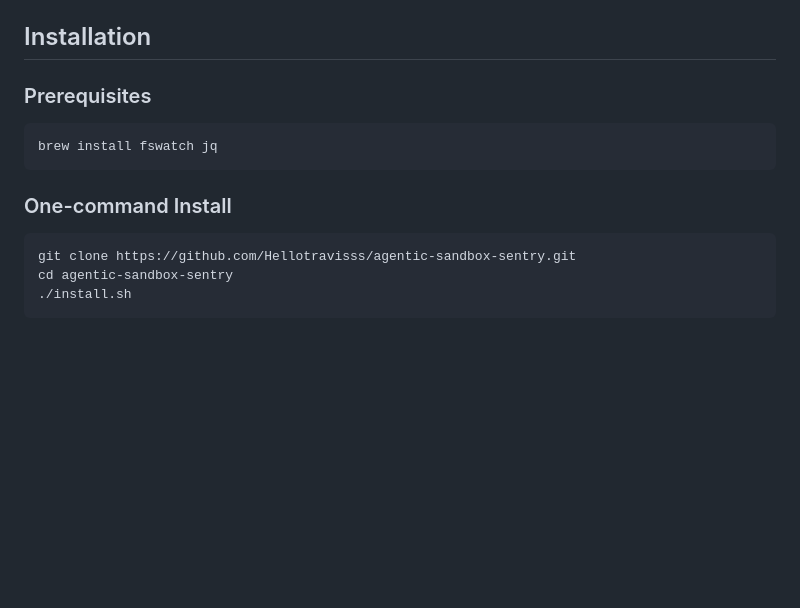
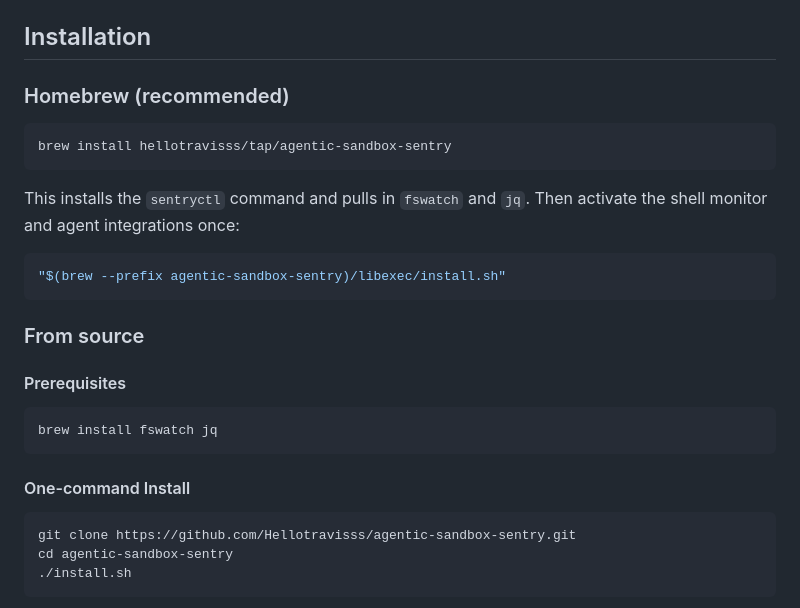
Before and after one commit to Hellotravisss/agentic-sentry, a Markdown page: README.md, the part around the change. GitHub-like rendering; blank space fills up the shorter version.

Commit message:
docs: add Homebrew tap install instructions
Co-Authored-By: Claude Fable 5 <noreply@anthropic.com>

````diff
--- a/README.md
+++ b/README.md
@@ -47,13 +47,28 @@ Agentic Sandbox Sentry acts as a **runtime safety layer and emergency brake**. I
 
 ## Installation
 
-### Prerequisites
+### Homebrew (recommended)
+
+```bash
+brew install hellotravisss/tap/agentic-sandbox-sentry
+```
+
+This installs the `sentryctl` command and pulls in `fswatch` and `jq`. Then
+activate the shell monitor and agent integrations once:
+
+```bash
+"$(brew --prefix agentic-sandbox-sentry)/libexec/install.sh"
+```
+
+### From source
+
+#### Prerequisites
 
 ```bash
 brew install fswatch jq
 ```
 
-### One-command Install
+#### One-command Install
 
 ```bash
 git clone https://github.com/Hellotravisss/agentic-sandbox-sentry.git
````
